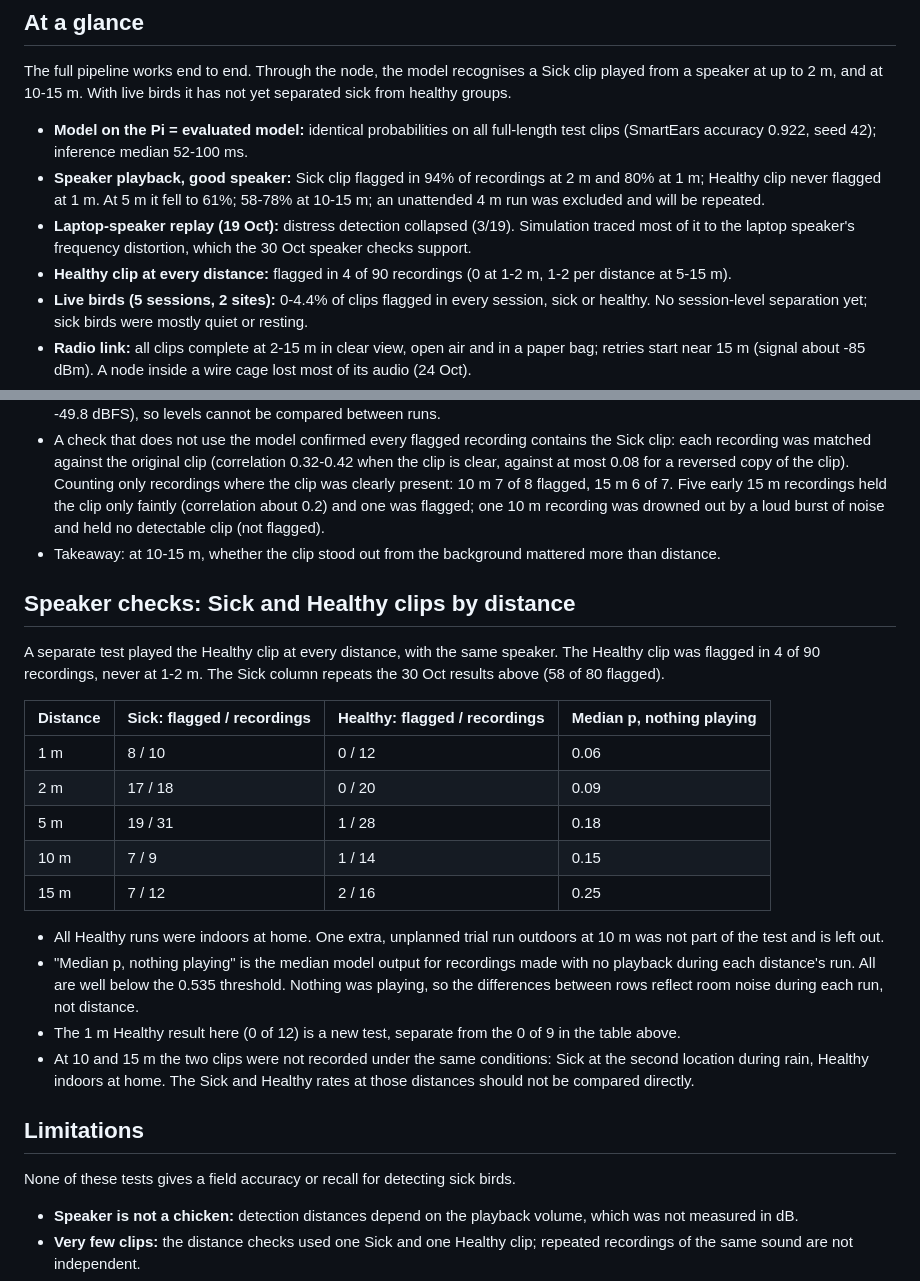
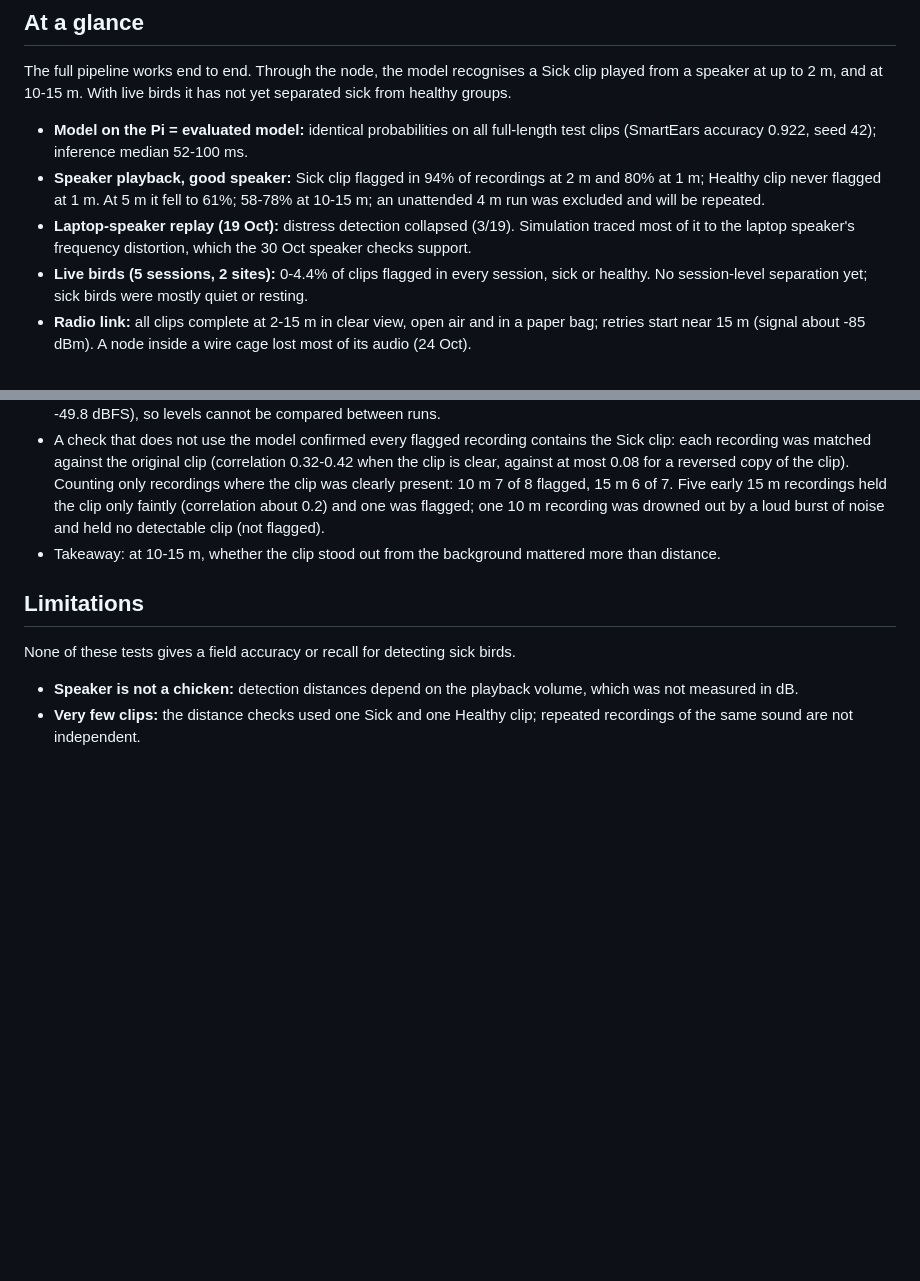
Before and after one commit to tagalogclark123-cmyk/SONARA-GITHUB, a Markdown page: docs/SONARA_Test_Results_Summary.md, 2 parts joined by grey strips. GitHub-like rendering; blank space fills up the shorter version.

Commit message:
Revert "Merge pull request #15 from tagalogclark123-cmyk/add-sick-healthy-distance-table"
This reverts commit 162cf7f9e1c9f940e2a643aedf850fb59d4cdc49, reversing
changes made to 82af2a4078a3e8cdaab98fe0617f8bdb842e49da.

```diff
--- a/docs/SONARA_Test_Results_Summary.md
+++ b/docs/SONARA_Test_Results_Summary.md
@@ -11,7 +11,6 @@ The full pipeline works end to end. Through the node, the model recognises a Sic
 - **Model on the Pi = evaluated model:** identical probabilities on all full-length test clips (SmartEars accuracy 0.922, seed 42); inference median 52-100 ms.
 - **Speaker playback, good speaker:** Sick clip flagged in 94% of recordings at 2 m and 80% at 1 m; Healthy clip never flagged at 1 m. At 5 m it fell to 61%; 58-78% at 10-15 m; an unattended 4 m run was excluded and will be repeated.
 - **Laptop-speaker replay (19 Oct):** distress detection collapsed (3/19). Simulation traced most of it to the laptop speaker's frequency distortion, which the 30 Oct speaker checks support.
-- **Healthy clip at every distance:** flagged in 4 of 90 recordings (0 at 1-2 m, 1-2 per distance at 5-15 m).
 - **Live birds (5 sessions, 2 sites):** 0-4.4% of clips flagged in every session, sick or healthy. No session-level separation yet; sick birds were mostly quiet or resting.
 - **Radio link:** all clips complete at 2-15 m in clear view, open air and in a paper bag; retries start near 15 m (signal about -85 dBm). A node inside a wire cage lost most of its audio (24 Oct).
 - **Damaged clips must be filtered:** a partly empty clip scored p = 0.97 once. The report tool now excludes clips missing more than 5% of their packets.
@@ -103,23 +102,6 @@ Through the node, the model flagged the Sick clip in 94% of recordings at 2 m an
 - A check that does not use the model confirmed every flagged recording contains the Sick clip: each recording was matched against the original clip (correlation 0.32-0.42 when the clip is clear, against at most 0.08 for a reversed copy of the clip). Counting only recordings where the clip was clearly present: 10 m 7 of 8 flagged, 15 m 6 of 7. Five early 15 m recordings held the clip only faintly (correlation about 0.2) and one was flagged; one 10 m recording was drowned out by a loud burst of noise and held no detectable clip (not flagged).
 - Takeaway: at 10-15 m, whether the clip stood out from the background mattered more than distance.
 
-## Speaker checks: Sick and Healthy clips by distance
-
-A separate test played the Healthy clip at every distance, with the same speaker. The Healthy clip was flagged in 4 of 90 recordings, never at 1-2 m. The Sick column repeats the 30 Oct results above (58 of 80 flagged).
-
-| Distance | Sick: flagged / recordings | Healthy: flagged / recordings | Median p, nothing playing |
-| --- | --- | --- | --- |
-| 1 m | 8 / 10 | 0 / 12 | 0.06 |
-| 2 m | 17 / 18 | 0 / 20 | 0.09 |
-| 5 m | 19 / 31 | 1 / 28 | 0.18 |
-| 10 m | 7 / 9 | 1 / 14 | 0.15 |
-| 15 m | 7 / 12 | 2 / 16 | 0.25 |
-
-- All Healthy runs were indoors at home. One extra, unplanned trial run outdoors at 10 m was not part of the test and is left out.
-- "Median p, nothing playing" is the median model output for recordings made with no playback during each distance's run. All are well below the 0.535 threshold. Nothing was playing, so the differences between rows reflect room noise during each run, not distance.
-- The 1 m Healthy result here (0 of 12) is a new test, separate from the 0 of 9 in the table above.
-- At 10 and 15 m the two clips were not recorded under the same conditions: Sick at the second location during rain, Healthy indoors at home. The Sick and Healthy rates at those distances should not be compared directly.
-
 ## Limitations
 
 None of these tests gives a field accuracy or recall for detecting sick birds.
```
